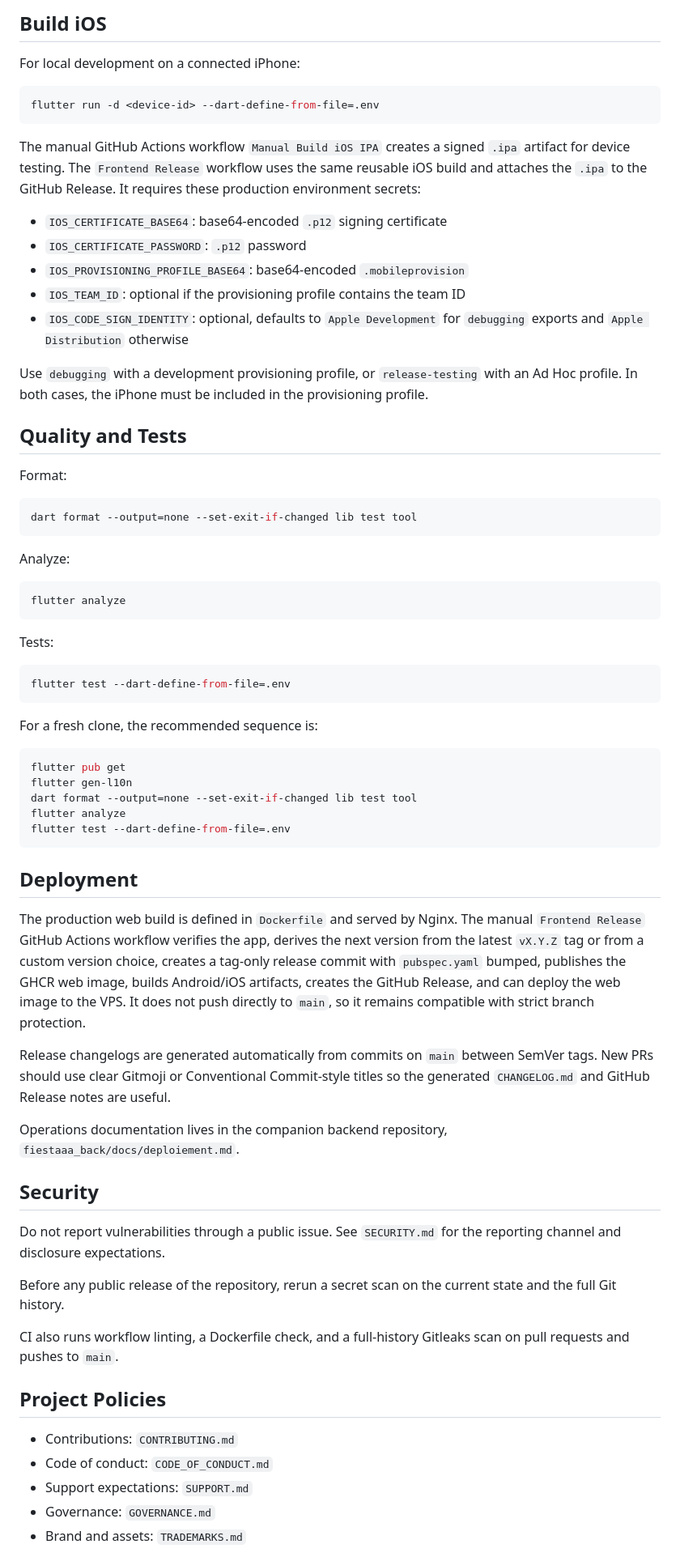
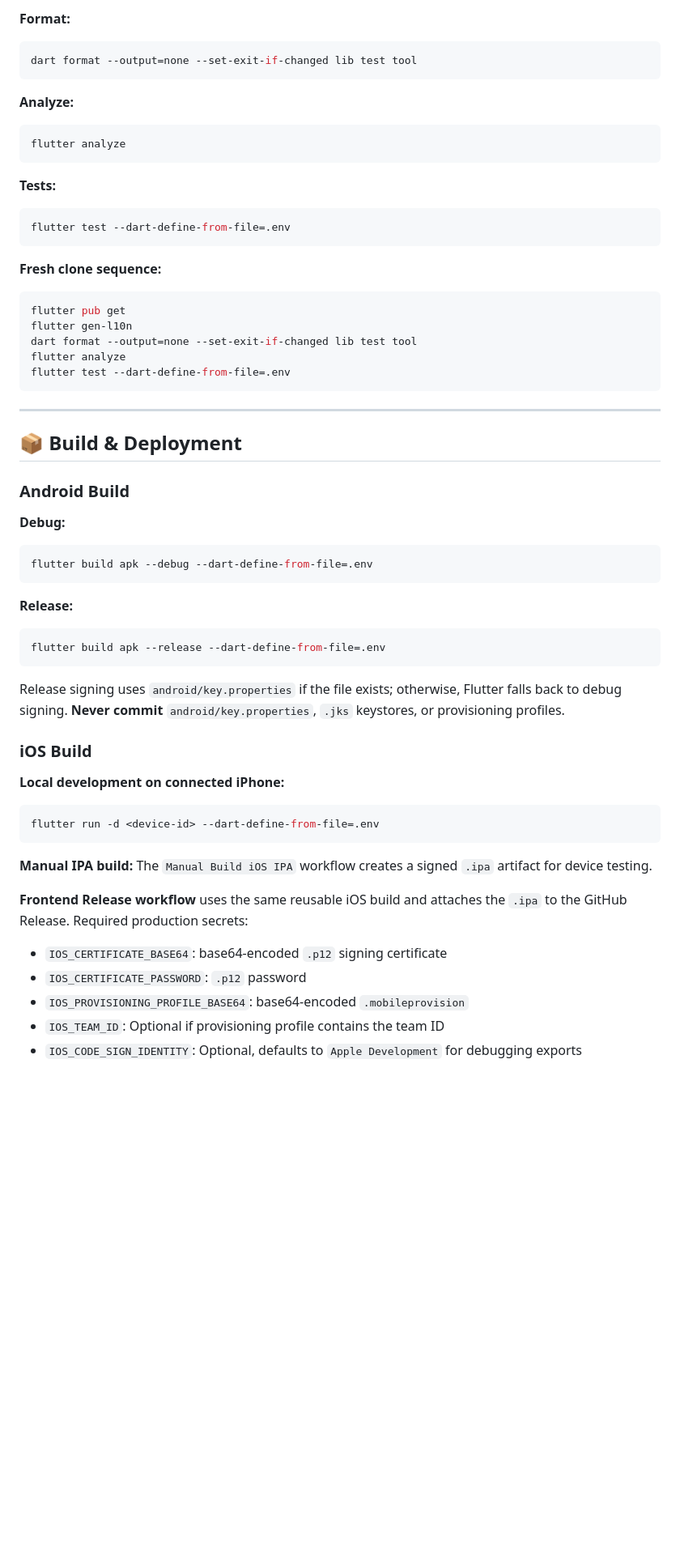
Before and after one commit to theopeuchlestrade/fiestaaa_front, a Markdown page: README.md, the part around one of its changes. Shown at 81% size. Rendered like a GitHub page; blank space fills up the shorter version.

````diff
--- a/README.md
+++ b/README.md
@@ -98,49 +100,19 @@ Flutter falls back to debug signing. Never commit `android/key.properties`,
-## Build iOS
-
-For local development on a connected iPhone:
-
-```bash
-flutter run -d <device-id> --dart-define-from-file=.env
-```
-
-The manual GitHub Actions workflow `Manual Build iOS IPA` creates a signed
-`.ipa` artifact for device testing. The `Frontend Release` workflow uses the
-same reusable iOS build and attaches the `.ipa` to the GitHub Release. It
-requires these production environment secrets:
-
-- `IOS_CERTIFICATE_BASE64`: base64-encoded `.p12` signing certificate
-- `IOS_CERTIFICATE_PASSWORD`: `.p12` password
-- `IOS_PROVISIONING_PROFILE_BASE64`: base64-encoded `.mobileprovision`
-- `IOS_TEAM_ID`: optional if the provisioning profile contains the team ID
-- `IOS_CODE_SIGN_IDENTITY`: optional, defaults to `Apple Development` for
-  `debugging` exports and `Apple Distribution` otherwise
-
-Use `debugging` with a development provisioning profile, or `release-testing`
-with an Ad Hoc profile. In both cases, the iPhone must be included in the
-provisioning profile.
-
-## Quality and Tests
-
-Format:
-
+**Format:**
 ```bash
 dart format --output=none --set-exit-if-changed lib test tool
 ```
 
-Analyze:
-
+**Analyze:**
 ```bash
 flutter analyze
 ```
 
-Tests:
-
+**Tests:**
 ```bash
 flutter test --dart-define-from-file=.env
 ```
 
-For a fresh clone, the recommended sequence is:
-
+**Fresh clone sequence:**
 ```bash
 flutter pub get
 flutter gen-l10n
@@ -149,39 +121,38 @@ flutter analyze
 flutter test --dart-define-from-file=.env
 ```
 
-## Deployment
+---
 
-The production web build is defined in `Dockerfile` and served by Nginx. The
-manual `Frontend Release` GitHub Actions workflow verifies the app, derives the
-next version from the latest `vX.Y.Z` tag or from a custom version choice,
-creates a tag-only release commit with `pubspec.yaml` bumped, publishes the
-GHCR web image, builds Android/iOS artifacts, creates the GitHub Release, and
-can deploy the web image to the VPS. It does not push directly to `main`, so it
-remains compatible with strict branch protection.
+## 📦 Build & Deployment
 
-Release changelogs are generated automatically from commits on `main` between
-SemVer tags. New PRs should use clear Gitmoji or Conventional Commit-style
-titles so the generated `CHANGELOG.md` and GitHub Release notes are useful.
+### Android Build
 
-Operations documentation lives in the companion backend repository,
-`fiestaaa_back/docs/deploiement.md`.
+**Debug:**
+```bash
+flutter build apk --debug --dart-define-from-file=.env
+```
 
-## Security
+**Release:**
+```bash
+flutter build apk --release --dart-define-from-file=.env
+```
 
-Do not report vulnerabilities through a public issue. See `SECURITY.md` for the
-reporting channel and disclosure expectations.
+Release signing uses `android/key.properties` if the file exists; otherwise, Flutter falls back to debug signing. **Never commit** `android/key.properties`, `.jks` keystores, or provisioning profiles.
 
-Before any public release of the repository, rerun a secret scan on the current
-state and the full Git history.
+### iOS Build
 
-CI also runs workflow linting, a Dockerfile check, and a full-history Gitleaks
-scan on pull requests and pushes to `main`.
+**Local development on connected iPhone:**
+```bash
+flutter run -d <device-id> --dart-define-from-file=.env
+```
 
-## Project Policies
+**Manual IPA build:**
+The `Manual Build iOS IPA` workflow creates a signed `.ipa` artifact for device testing.
 
-- Contributions: `CONTRIBUTING.md`
-- Code of conduct: `CODE_OF_CONDUCT.md`
-- Support expectations: `SUPPORT.md`
-- Governance: `GOVERNANCE.md`
-- Brand and assets: `TRADEMARKS.md`
+**Frontend Release workflow** uses the same reusable iOS build and attaches the `.ipa` to the GitHub Release. Required production secrets:
+- `IOS_CERTIFICATE_BASE64`: base64-encoded `.p12` signing certificate
+- `IOS_CERTIFICATE_PASSWORD`: `.p12` password
+- `IOS_PROVISIONING_PROFILE_BASE64`: base64-encoded `.mobileprovision`
+- `IOS_TEAM_ID`: Optional if provisioning profile contains the team ID
+- `IOS_CODE_SIGN_IDENTITY`: Optional, defaults to `Apple Development` for debugging exports
 
````
Also changed, not shown: other parts of README.md (+139 -75 lines), .github/assets/fiestaaa_logo.png (added).
